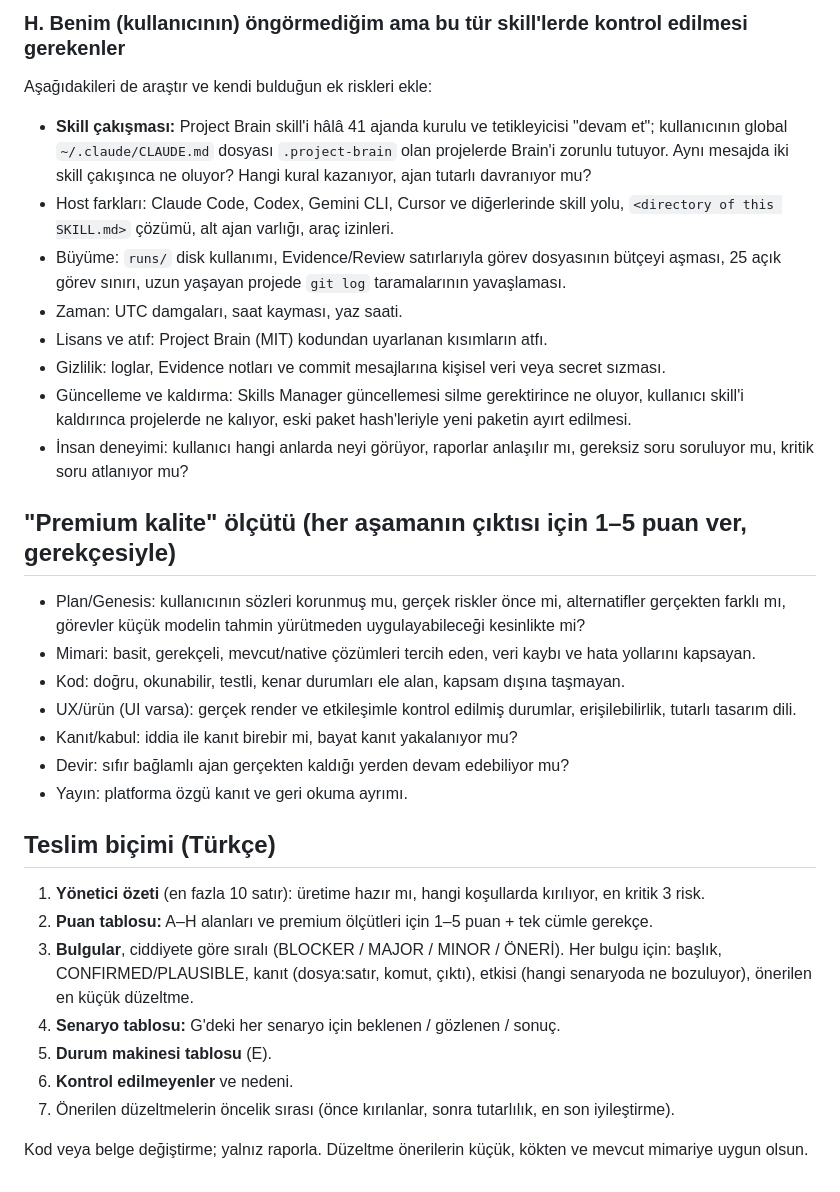
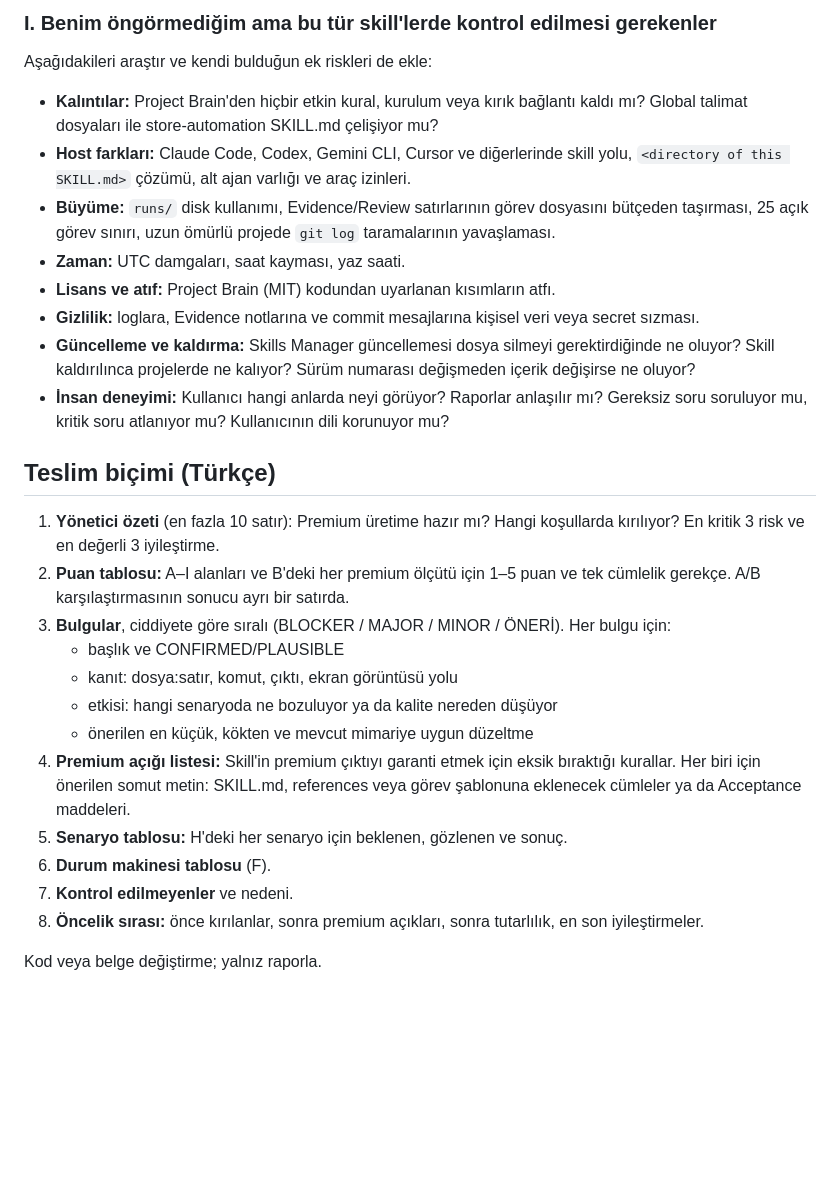
Before and after one commit to XPersPective/store-automation, a Markdown page: design/audit-prompt.md, the part around one of its changes. Drawn GitHub-style; blank space fills up the shorter version.

```diff
--- a/design/audit-prompt.md
+++ b/design/audit-prompt.md
@@ -78,33 +149,28 @@ En az şunları dene; her biri için beklenen davranış, gözlenen davranış v
 
-### H. Benim (kullanıcının) öngörmediğim ama bu tür skill'lerde kontrol edilmesi gerekenler
-Aşağıdakileri de araştır ve kendi bulduğun ek riskleri ekle:
-- **Skill çakışması:** Project Brain skill'i hâlâ 41 ajanda kurulu ve tetikleyicisi "devam et"; kullanıcının global `~/.claude/CLAUDE.md` dosyası `.project-brain` olan projelerde Brain'i zorunlu tutuyor. Aynı mesajda iki skill çakışınca ne oluyor? Hangi kural kazanıyor, ajan tutarlı davranıyor mu?
-- Host farkları: Claude Code, Codex, Gemini CLI, Cursor ve diğerlerinde skill yolu, `<directory of this SKILL.md>` çözümü, alt ajan varlığı, araç izinleri.
-- Büyüme: `runs/` disk kullanımı, Evidence/Review satırlarıyla görev dosyasının bütçeyi aşması, 25 açık görev sınırı, uzun yaşayan projede `git log` taramalarının yavaşlaması.
-- Zaman: UTC damgaları, saat kayması, yaz saati.
-- Lisans ve atıf: Project Brain (MIT) kodundan uyarlanan kısımların atfı.
-- Gizlilik: loglar, Evidence notları ve commit mesajlarına kişisel veri veya secret sızması.
-- Güncelleme ve kaldırma: Skills Manager güncellemesi silme gerektirince ne oluyor, kullanıcı skill'i kaldırınca projelerde ne kalıyor, eski paket hash'leriyle yeni paketin ayırt edilmesi.
-- İnsan deneyimi: kullanıcı hangi anlarda neyi görüyor, raporlar anlaşılır mı, gereksiz soru soruluyor mu, kritik soru atlanıyor mu?
-
-## "Premium kalite" ölçütü (her aşamanın çıktısı için 1–5 puan ver, gerekçesiyle)
-
-- Plan/Genesis: kullanıcının sözleri korunmuş mu, gerçek riskler önce mi, alternatifler gerçekten farklı mı, görevler küçük modelin tahmin yürütmeden uygulayabileceği kesinlikte mi?
-- Mimari: basit, gerekçeli, mevcut/native çözümleri tercih eden, veri kaybı ve hata yollarını kapsayan.
-- Kod: doğru, okunabilir, testli, kenar durumları ele alan, kapsam dışına taşmayan.
-- UX/ürün (UI varsa): gerçek render ve etkileşimle kontrol edilmiş durumlar, erişilebilirlik, tutarlı tasarım dili.
-- Kanıt/kabul: iddia ile kanıt birebir mi, bayat kanıt yakalanıyor mu?
-- Devir: sıfır bağlamlı ajan gerçekten kaldığı yerden devam edebiliyor mu?
-- Yayın: platforma özgü kanıt ve geri okuma ayrımı.
+### I. Benim öngörmediğim ama bu tür skill'lerde kontrol edilmesi gerekenler
+Aşağıdakileri araştır ve kendi bulduğun ek riskleri de ekle:
+- **Kalıntılar:** Project Brain'den hiçbir etkin kural, kurulum veya kırık bağlantı kaldı mı? Global talimat dosyaları ile store-automation SKILL.md çelişiyor mu?
+- **Host farkları:** Claude Code, Codex, Gemini CLI, Cursor ve diğerlerinde skill yolu, `<directory of this SKILL.md>` çözümü, alt ajan varlığı ve araç izinleri.
+- **Büyüme:** `runs/` disk kullanımı, Evidence/Review satırlarının görev dosyasını bütçeden taşırması, 25 açık görev sınırı, uzun ömürlü projede `git log` taramalarının yavaşlaması.
+- **Zaman:** UTC damgaları, saat kayması, yaz saati.
+- **Lisans ve atıf:** Project Brain (MIT) kodundan uyarlanan kısımların atfı.
+- **Gizlilik:** loglara, Evidence notlarına ve commit mesajlarına kişisel veri veya secret sızması.
+- **Güncelleme ve kaldırma:** Skills Manager güncellemesi dosya silmeyi gerektirdiğinde ne oluyor? Skill kaldırılınca projelerde ne kalıyor? Sürüm numarası değişmeden içerik değişirse ne oluyor?
+- **İnsan deneyimi:** Kullanıcı hangi anlarda neyi görüyor? Raporlar anlaşılır mı? Gereksiz soru soruluyor mu, kritik soru atlanıyor mu? Kullanıcının dili korunuyor mu?
 
 ## Teslim biçimi (Türkçe)
 
-1. **Yönetici özeti** (en fazla 10 satır): üretime hazır mı, hangi koşullarda kırılıyor, en kritik 3 risk.
-2. **Puan tablosu:** A–H alanları ve premium ölçütleri için 1–5 puan + tek cümle gerekçe.
-3. **Bulgular**, ciddiyete göre sıralı (BLOCKER / MAJOR / MINOR / ÖNERİ). Her bulgu için: başlık, CONFIRMED/PLAUSIBLE, kanıt (dosya:satır, komut, çıktı), etkisi (hangi senaryoda ne bozuluyor), önerilen en küçük düzeltme.
-4. **Senaryo tablosu:** G'deki her senaryo için beklenen / gözlenen / sonuç.
-5. **Durum makinesi tablosu** (E).
-6. **Kontrol edilmeyenler** ve nedeni.
-7. Önerilen düzeltmelerin öncelik sırası (önce kırılanlar, sonra tutarlılık, en son iyileştirme).
+1. **Yönetici özeti** (en fazla 10 satır): Premium üretime hazır mı? Hangi koşullarda kırılıyor? En kritik 3 risk ve en değerli 3 iyileştirme.
+2. **Puan tablosu:** A–I alanları ve B'deki her premium ölçütü için 1–5 puan ve tek cümlelik gerekçe. A/B karşılaştırmasının sonucu ayrı bir satırda.
+3. **Bulgular**, ciddiyete göre sıralı (BLOCKER / MAJOR / MINOR / ÖNERİ). Her bulgu için:
+   - başlık ve CONFIRMED/PLAUSIBLE
+   - kanıt: dosya:satır, komut, çıktı, ekran görüntüsü yolu
+   - etkisi: hangi senaryoda ne bozuluyor ya da kalite nereden düşüyor
+   - önerilen en küçük, kökten ve mevcut mimariye uygun düzeltme
+4. **Premium açığı listesi:** Skill'in premium çıktıyı garanti etmek için eksik bıraktığı kurallar. Her biri için önerilen somut metin: SKILL.md, references veya görev şablonuna eklenecek cümleler ya da Acceptance maddeleri.
+5. **Senaryo tablosu:** H'deki her senaryo için beklenen, gözlenen ve sonuç.
+6. **Durum makinesi tablosu** (F).
+7. **Kontrol edilmeyenler** ve nedeni.
+8. **Öncelik sırası:** önce kırılanlar, sonra premium açıkları, sonra tutarlılık, en son iyileştirmeler.
 
-Kod veya belge değiştirme; yalnız raporla. Düzeltme önerilerin küçük, kökten ve mevcut mimariye uygun olsun.
+Kod veya belge değiştirme; yalnız raporla.
```
Also changed, not shown: other parts of design/audit-prompt.md (+119 -48 lines).
